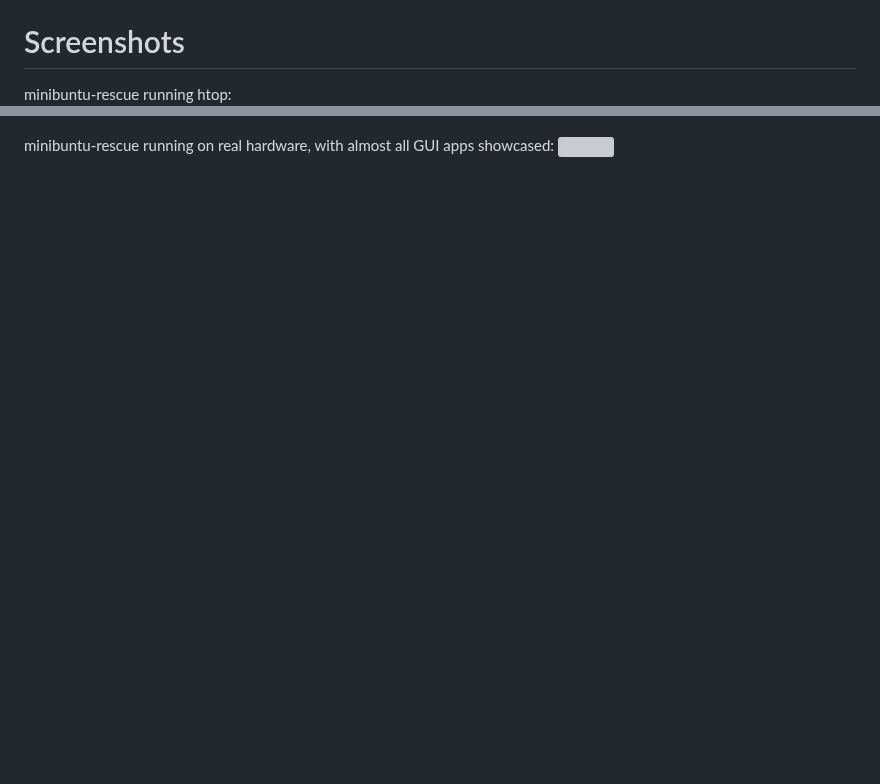
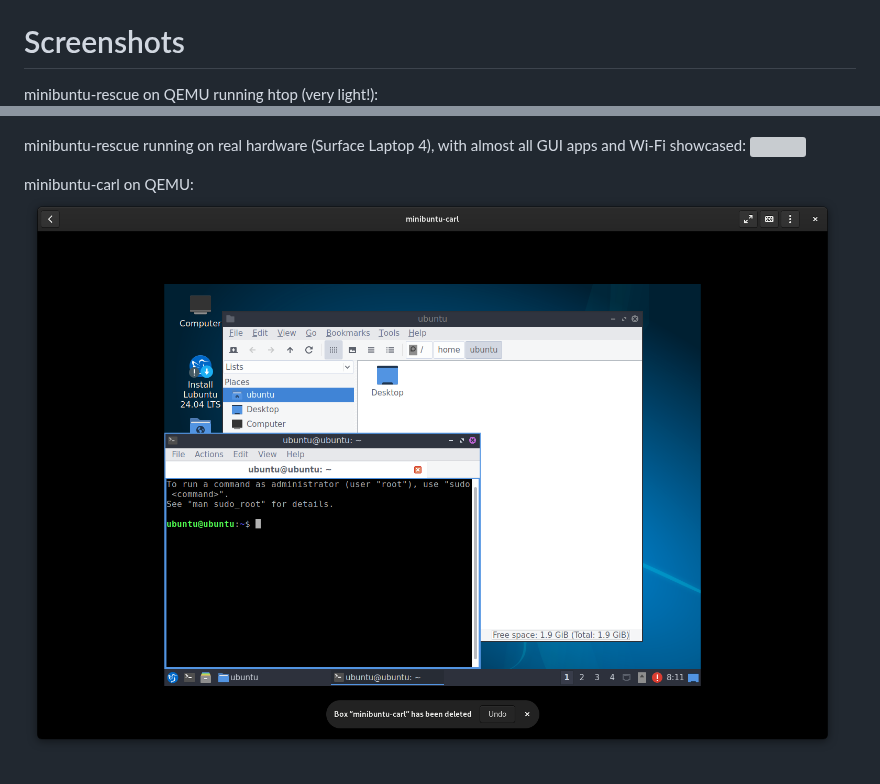
Before and after one commit to dangduomg/minibuntu, a Markdown page: README.md, 2 parts joined by grey strips. Rendered like a GitHub page; pictures changed too: screenshots/carl.png (added); blank space fills up the shorter version; grey boxes are pictures that could not be loaded.

Commit message:
add another screenshot

```diff
--- a/README.md
+++ b/README.md
@@ -42,8 +42,12 @@ that spin
 
 # Screenshots
 
-minibuntu-rescue running htop:
+minibuntu-rescue on QEMU running htop (very light!):
 ![](./screenshots/htop.png)
 
-minibuntu-rescue running on real hardware, with almost all GUI apps showcased:
+minibuntu-rescue running on real hardware (Surface Laptop 4), with almost all
+GUI apps and Wi-Fi showcased:
 ![](./screenshots/real%20hardware.png)
+
+minibuntu-carl on QEMU:
+![](./screenshots/carl.png)
```
